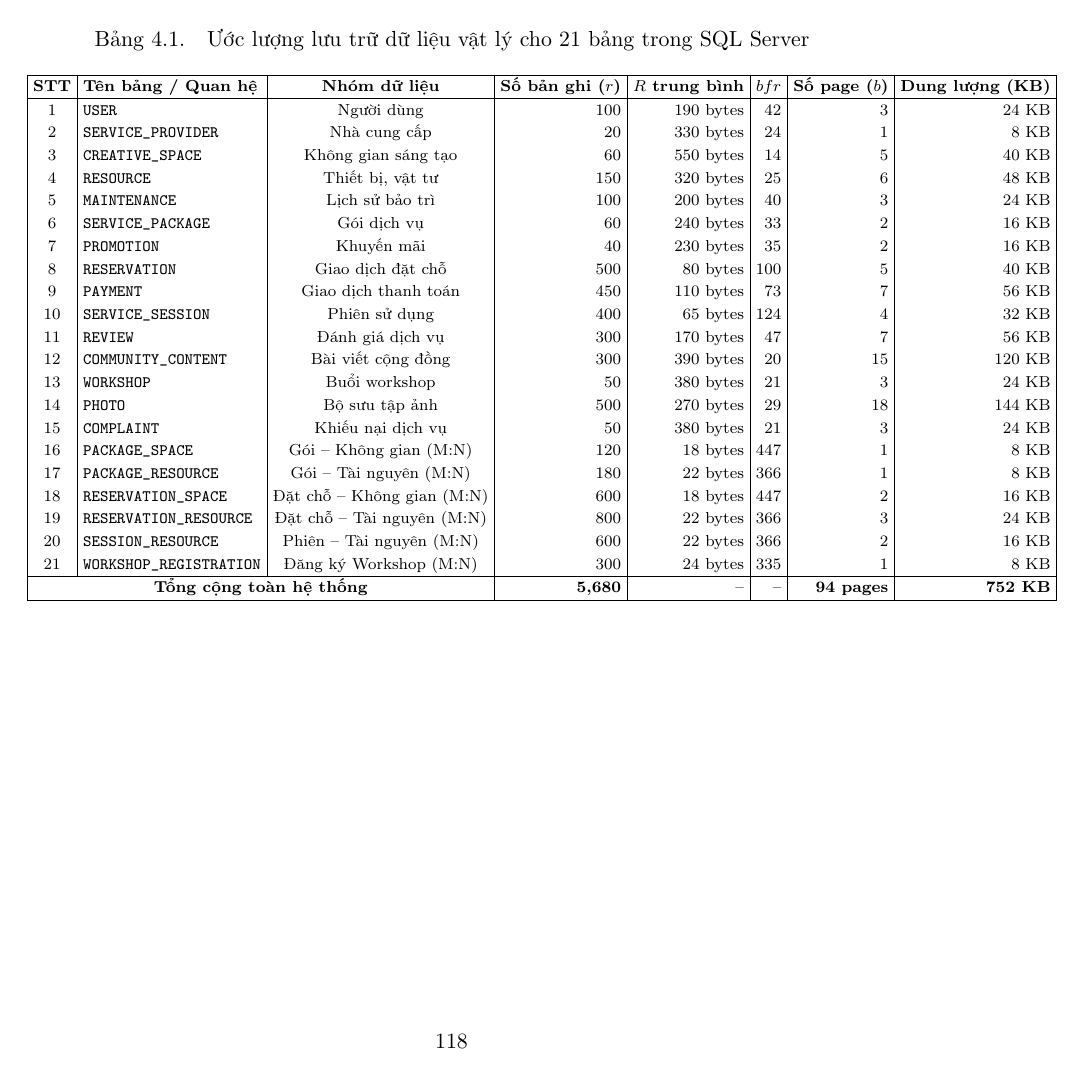
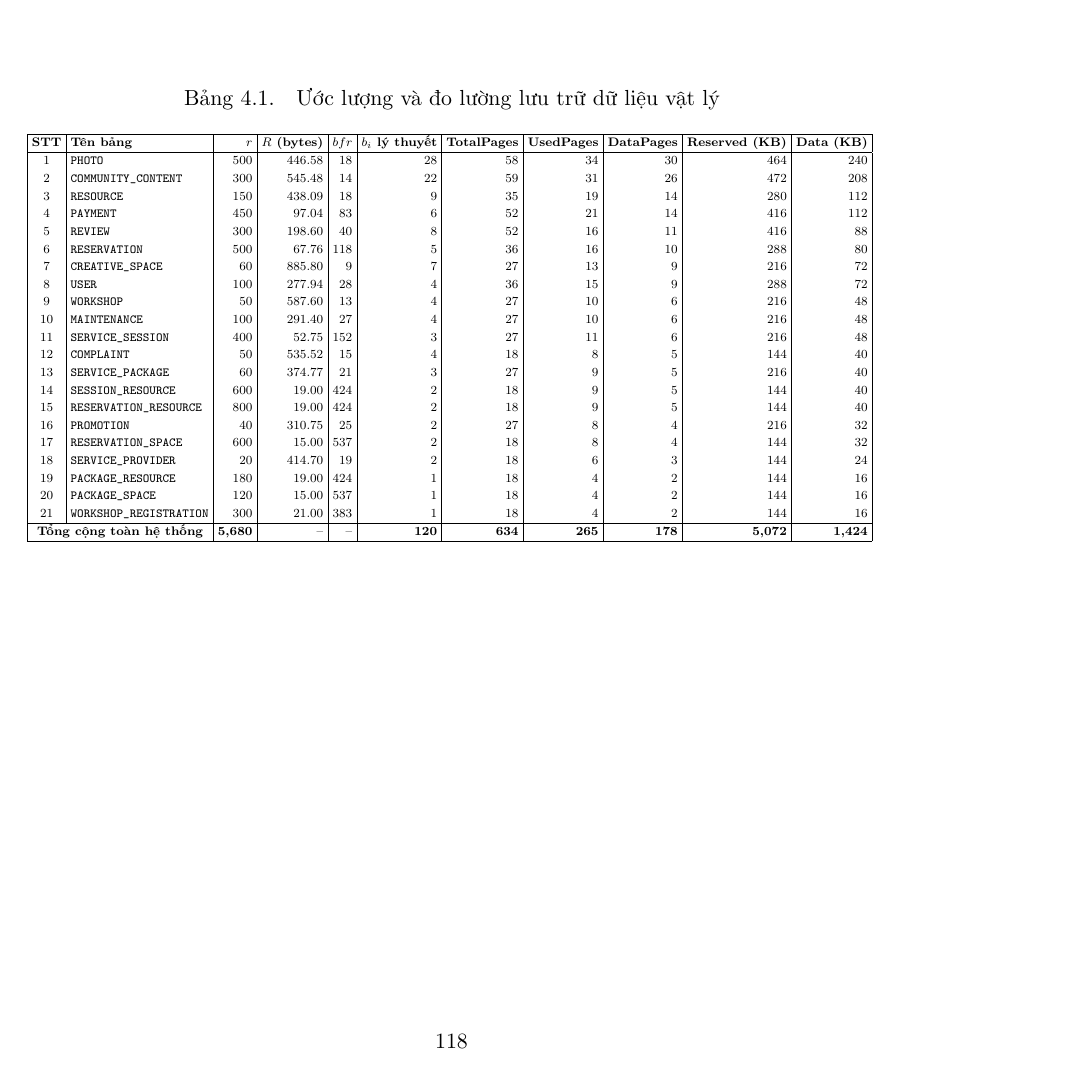
Before and after one commit to gkietttt/Nhom7-TKCSDL, a LaTeX book (book.tex, which reads chapter4.tex): page 126 of 150 before the commit and page 126 of 148 after it. Compiled offline with pdfLaTeX.

Commit message:
Feat: Update Chapter 4 Ước lượng và đo lường lưu trữ dữ liệu vật lý, Built book.pdf

```diff
--- a/chapter4.tex
+++ b/chapter4.tex
@@ -70,40 +70,42 @@ Dựa trên số lượng bản ghi thực tế của bộ dữ liệu mẫu đ
 
 \begin{table}[htbp]
 \centering
-\caption{Ước lượng lưu trữ dữ liệu vật lý cho 21 bảng trong SQL Server}
+\caption{Ước lượng và đo lường lưu trữ dữ liệu vật lý}
 \label{tab:storage_estimation}
 \renewcommand{\arraystretch}{1.2}
 \scriptsize
 \setlength{\tabcolsep}{3pt}
-\begin{tabular}{|c|l|c|r|r|r|r|r|}
+\resizebox{\textwidth}{!}{%
+\begin{tabular}{|c|l|r|r|r|r|r|r|r|r|r|}
 \hline
-\textbf{STT} & \textbf{Tên bảng / Quan hệ} & \textbf{Nhóm dữ liệu} & \textbf{Số bản ghi ($r$)} & \textbf{$R$ trung bình} & \textbf{$bfr$} & \textbf{Số page ($b$)} & \textbf{Dung lượng (KB)} \\
+\textbf{STT} & \textbf{Tên bảng} & \textbf{$r$} & \textbf{$R$ (bytes)} & \textbf{$bfr$} & \textbf{$b_i$ lý thuyết} & \textbf{TotalPages} & \textbf{UsedPages} & \textbf{DataPages} & \textbf{Reserved (KB)} & \textbf{Data (KB)} \\
 \hline
-1 & \texttt{USER} & Người dùng & 100 & 190 bytes & 42 & 3 & 24 KB \\
-2 & \texttt{SERVICE\_PROVIDER} & Nhà cung cấp & 20 & 330 bytes & 24 & 1 & 8 KB \\
-3 & \texttt{CREATIVE\_SPACE} & Không gian sáng tạo & 60 & 550 bytes & 14 & 5 & 40 KB \\
-4 & \texttt{RESOURCE} & Thiết bị, vật tư & 150 & 320 bytes & 25 & 6 & 48 KB \\
-5 & \texttt{MAINTENANCE} & Lịch sử bảo trì & 100 & 200 bytes & 40 & 3 & 24 KB \\
-6 & \texttt{SERVICE\_PACKAGE} & Gói dịch vụ & 60 & 240 bytes & 33 & 2 & 16 KB \\
-7 & \texttt{PROMOTION} & Khuyến mãi & 40 & 230 bytes & 35 & 2 & 16 KB \\
-8 & \texttt{RESERVATION} & Giao dịch đặt chỗ & 500 & 80 bytes & 100 & 5 & 40 KB \\
-9 & \texttt{PAYMENT} & Giao dịch thanh toán & 450 & 110 bytes & 73 & 7 & 56 KB \\
-10 & \texttt{SERVICE\_SESSION} & Phiên sử dụng & 400 & 65 bytes & 124 & 4 & 32 KB \\
-11 & \texttt{REVIEW} & Đánh giá dịch vụ & 300 & 170 bytes & 47 & 7 & 56 KB \\
-12 & \texttt{COMMUNITY\_CONTENT} & Bài viết cộng đồng & 300 & 390 bytes & 20 & 15 & 120 KB \\
-13 & \texttt{WORKSHOP} & Buổi workshop & 50 & 380 bytes & 21 & 3 & 24 KB \\
-14 & \texttt{PHOTO} & Bộ sưu tập ảnh & 500 & 270 bytes & 29 & 18 & 144 KB \\
-15 & \texttt{COMPLAINT} & Khiếu nại dịch vụ & 50 & 380 bytes & 21 & 3 & 24 KB \\
-16 & \texttt{PACKAGE\_SPACE} & Gói -- Không gian (M:N) & 120 & 18 bytes & 447 & 1 & 8 KB \\
-17 & \texttt{PACKAGE\_RESOURCE} & Gói -- Tài nguyên (M:N) & 180 & 22 bytes & 366 & 1 & 8 KB \\
-18 & \texttt{RESERVATION\_SPACE} & Đặt chỗ -- Không gian (M:N) & 600 & 18 bytes & 447 & 2 & 16 KB \\
-19 & \texttt{RESERVATION\_RESOURCE} & Đặt chỗ -- Tài nguyên (M:N) & 800 & 22 bytes & 366 & 3 & 24 KB \\
-20 & \texttt{SESSION\_RESOURCE} & Phiên -- Tài nguyên (M:N) & 600 & 22 bytes & 366 & 2 & 16 KB \\
-21 & \texttt{WORKSHOP\_REGISTRATION} & Đăng ký Workshop (M:N) & 300 & 24 bytes & 335 & 1 & 8 KB \\
+1 & \texttt{PHOTO} & 500 & 446.58 & 18 & 28 & 58 & 34 & 30 & 464 & 240 \\
+2 & \texttt{COMMUNITY\_CONTENT} & 300 & 545.48 & 14 & 22 & 59 & 31 & 26 & 472 & 208 \\
+3 & \texttt{RESOURCE} & 150 & 438.09 & 18 & 9 & 35 & 19 & 14 & 280 & 112 \\
+4 & \texttt{PAYMENT} & 450 & 97.04 & 83 & 6 & 52 & 21 & 14 & 416 & 112 \\
+5 & \texttt{REVIEW} & 300 & 198.60 & 40 & 8 & 52 & 16 & 11 & 416 & 88 \\
+6 & \texttt{RESERVATION} & 500 & 67.76 & 118 & 5 & 36 & 16 & 10 & 288 & 80 \\
+7 & \texttt{CREATIVE\_SPACE} & 60 & 885.80 & 9 & 7 & 27 & 13 & 9 & 216 & 72 \\
+8 & \texttt{USER} & 100 & 277.94 & 28 & 4 & 36 & 15 & 9 & 288 & 72 \\
+9 & \texttt{WORKSHOP} & 50 & 587.60 & 13 & 4 & 27 & 10 & 6 & 216 & 48 \\
+10 & \texttt{MAINTENANCE} & 100 & 291.40 & 27 & 4 & 27 & 10 & 6 & 216 & 48 \\
+11 & \texttt{SERVICE\_SESSION} & 400 & 52.75 & 152 & 3 & 27 & 11 & 6 & 216 & 48 \\
+12 & \texttt{COMPLAINT} & 50 & 535.52 & 15 & 4 & 18 & 8 & 5 & 144 & 40 \\
+13 & \texttt{SERVICE\_PACKAGE} & 60 & 374.77 & 21 & 3 & 27 & 9 & 5 & 216 & 40 \\
+14 & \texttt{SESSION\_RESOURCE} & 600 & 19.00 & 424 & 2 & 18 & 9 & 5 & 144 & 40 \\
+15 & \texttt{RESERVATION\_RESOURCE} & 800 & 19.00 & 424 & 2 & 18 & 9 & 5 & 144 & 40 \\
+16 & \texttt{PROMOTION} & 40 & 310.75 & 25 & 2 & 27 & 8 & 4 & 216 & 32 \\
+17 & \texttt{RESERVATION\_SPACE} & 600 & 15.00 & 537 & 2 & 18 & 8 & 4 & 144 & 32 \\
+18 & \texttt{SERVICE\_PROVIDER} & 20 & 414.70 & 19 & 2 & 18 & 6 & 3 & 144 & 24 \\
+19 & \texttt{PACKAGE\_RESOURCE} & 180 & 19.00 & 424 & 1 & 18 & 4 & 2 & 144 & 16 \\
+20 & \texttt{PACKAGE\_SPACE} & 120 & 15.00 & 537 & 1 & 18 & 4 & 2 & 144 & 16 \\
+21 & \texttt{WORKSHOP\_REGISTRATION} & 300 & 21.00 & 383 & 1 & 18 & 4 & 2 & 144 & 16 \\
 \hline
-\multicolumn{3}{|c|}{\textbf{Tổng cộng toàn hệ thống}} & \textbf{5,680} & -- & -- & \textbf{94 pages} & \textbf{752 KB} \\
+\multicolumn{2}{|c|}{\textbf{Tổng cộng toàn hệ thống}} & \textbf{5,680} & -- & -- & \textbf{120} & \textbf{634} & \textbf{265} & \textbf{178} & \textbf{5,072} & \textbf{1,424} \\
 \hline
 \end{tabular}
+}%
 \end{table}
 
 \subsubsection{Phân biệt ước lượng lý thuyết và lưu trữ thực tế trong SQL Server}
```
Also changed, not shown: book.pdf, run_sql/Screenshot 2026-09-15 215909.png (added), run_sql/Screenshot 2026-09-15 215924.png (added), chapter4.tex (20 more changed lines), 2 other files.
